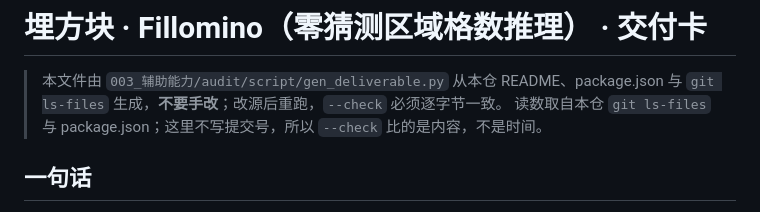
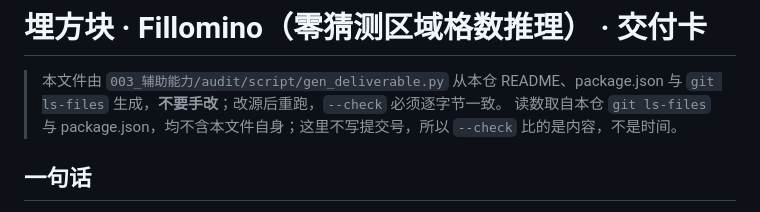
Before and after one commit to z-biz-game/z-biz-game-fillomino-cos, a Markdown page: deliverable.md, the part around the change. Drawn GitHub-style.

Commit message:
docs: 交付卡进了文档腿，重抄本轮读数
deliverable.md 是第三份被 docs-test 扫的文档：文档份数 2 → 3、引用 47 → 49。
交付卡的规模表改为不含自身（否则它一落地就改自己的读数，--check 永远绿不了）。

```diff
--- a/deliverable.md
+++ b/deliverable.md
@@ -1,7 +1,7 @@
 # 埋方块 · Fillomino（零猜测区域格数推理） · 交付卡
 
 > 本文件由 `003_辅助能力/audit/script/gen_deliverable.py` 从本仓 README、package.json 与 `git ls-files` 生成，**不要手改**；改源后重跑，`--check` 必须逐字节一致。
-> 读数取自本仓 `git ls-files` 与 package.json；这里不写提交号，所以 `--check` 比的是内容，不是时间。
+> 读数取自本仓 `git ls-files` 与 package.json，均不含本文件自身；这里不写提交号，所以 `--check` 比的是内容，不是时间。
 
 ## 一句话
 
```
Also changed, not shown: README.md (+1 -1 lines).
